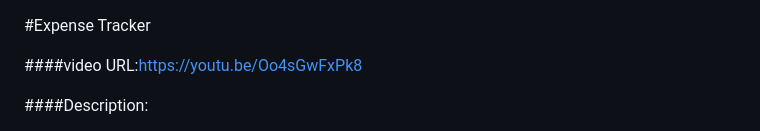
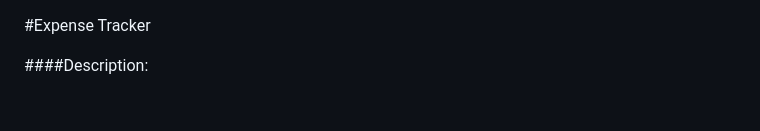
Before and after one commit to piyumiimasha/cs50-final-project, a Markdown page: README.md, the part around the change. Drawn GitHub-style; blank space fills up the shorter version.

```diff
--- a/README.md
+++ b/README.md
@@ -1,6 +1,4 @@
 #Expense Tracker
-
-####video URL:https://youtu.be/Oo4sGwFxPk8
 
 ####Description:
 
```
